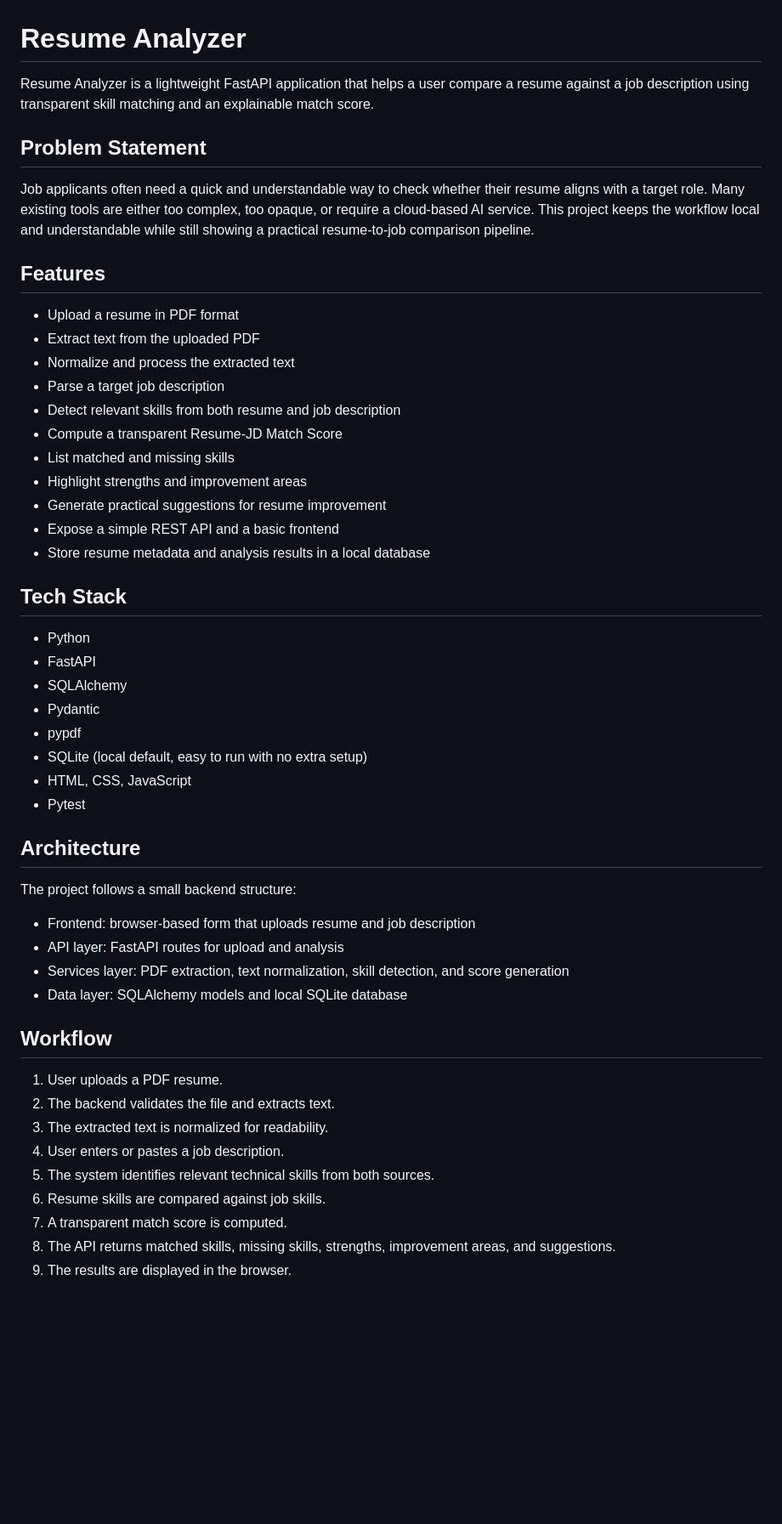
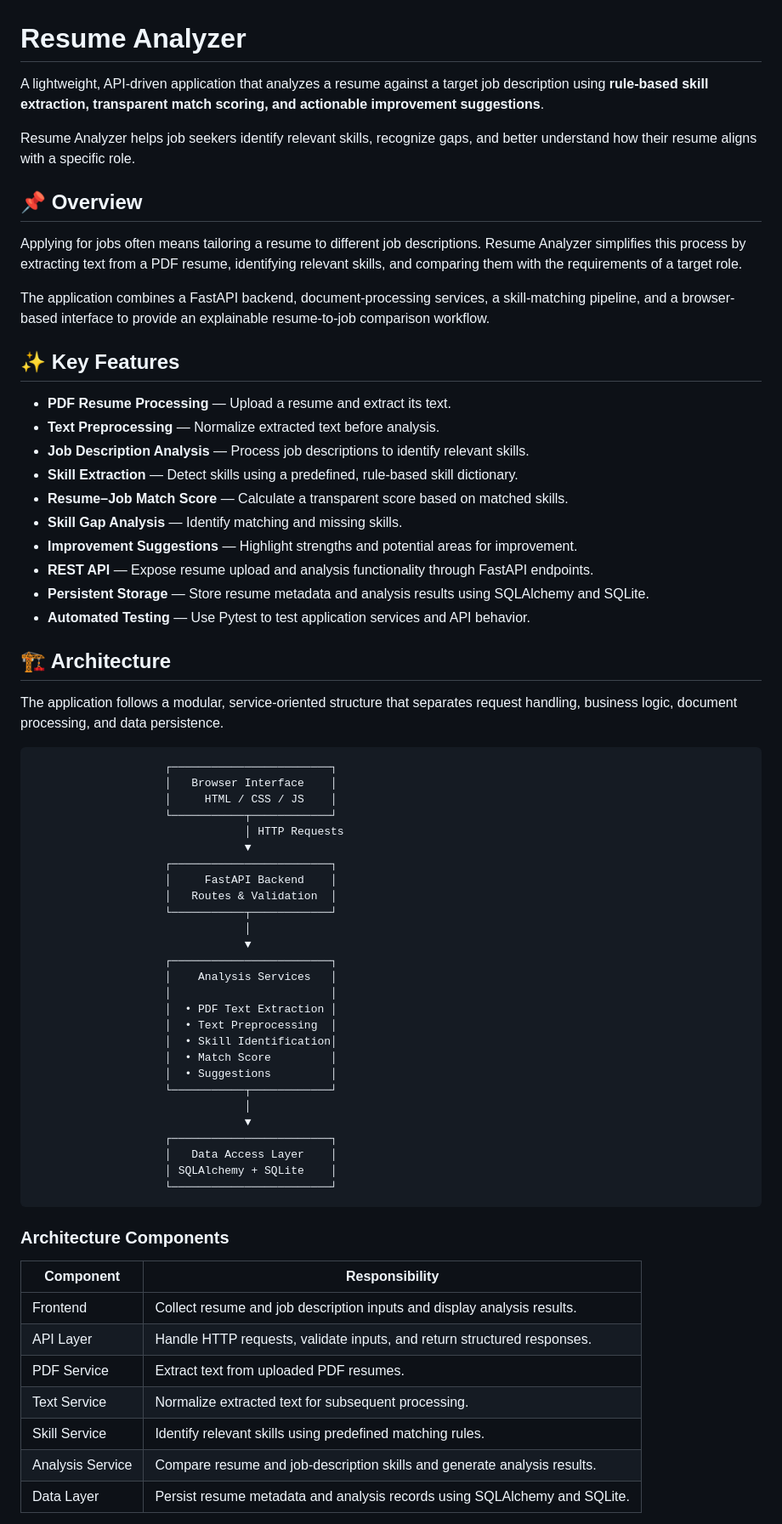
Before and after one commit to Pragadeesh345/resume-analyzer, a Markdown page: README.md, the part around one of its changes. Shown at 85% size. Rendered like a GitHub page; blank space fills up the shorter version.

````diff
--- a/README.md
+++ b/README.md
@@ -1,54 +1,71 @@
 # Resume Analyzer
 
-Resume Analyzer is a lightweight FastAPI application that helps a user compare a resume against a job description using transparent skill matching and an explainable match score.
+A lightweight, API-driven application that analyzes a resume against a target job description using **rule-based skill extraction, transparent match scoring, and actionable improvement suggestions**.
 
-## Problem Statement
+Resume Analyzer helps job seekers identify relevant skills, recognize gaps, and better understand how their resume aligns with a specific role.
 
-Job applicants often need a quick and understandable way to check whether their resume aligns with a target role. Many existing tools are either too complex, too opaque, or require a cloud-based AI service. This project keeps the workflow local and understandable while still showing a practical resume-to-job comparison pipeline.
+## 📌 Overview
 
-## Features
+Applying for jobs often means tailoring a resume to different job descriptions. Resume Analyzer simplifies this process by extracting text from a PDF resume, identifying relevant skills, and comparing them with the requirements of a target role.
 
-- Upload a resume in PDF format
-- Extract text from the uploaded PDF
-- Normalize and process the extracted text
-- Parse a target job description
-- Detect relevant skills from both resume and job description
-- Compute a transparent Resume-JD Match Score
-- List matched and missing skills
-- Highlight strengths and improvement areas
-- Generate practical suggestions for resume improvement
-- Expose a simple REST API and a basic frontend
-- Store resume metadata and analysis results in a local database
+The application combines a FastAPI backend, document-processing services, a skill-matching pipeline, and a browser-based interface to provide an explainable resume-to-job comparison workflow.
 
-## Tech Stack
+## ✨ Key Features
 
-- Python
-- FastAPI
-- SQLAlchemy
-- Pydantic
-- pypdf
-- SQLite (local default, easy to run with no extra setup)
-- HTML, CSS, JavaScript
-- Pytest
+* **PDF Resume Processing** — Upload a resume and extract its text.
+* **Text Preprocessing** — Normalize extracted text before analysis.
+* **Job Description Analysis** — Process job descriptions to identify relevant skills.
+* **Skill Extraction** — Detect skills using a predefined, rule-based skill dictionary.
+* **Resume–Job Match Score** — Calculate a transparent score based on matched skills.
+* **Skill Gap Analysis** — Identify matching and missing skills.
+* **Improvement Suggestions** — Highlight strengths and potential areas for improvement.
+* **REST API** — Expose resume upload and analysis functionality through FastAPI endpoints.
+* **Persistent Storage** — Store resume metadata and analysis results using SQLAlchemy and SQLite.
+* **Automated Testing** — Use Pytest to test application services and API behavior.
 
-## Architecture
+## 🏗️ Architecture
 
-The project follows a small backend structure:
+The application follows a modular, service-oriented structure that separates request handling, business logic, document processing, and data persistence.
 
-- Frontend: browser-based form that uploads resume and job description
-- API layer: FastAPI routes for upload and analysis
-- Services layer: PDF extraction, text normalization, skill detection, and score generation
-- Data layer: SQLAlchemy models and local SQLite database
+```text
+                    ┌────────────────────────┐
+                    │   Browser Interface    │
+                    │     HTML / CSS / JS    │
+                    └───────────┬────────────┘
+                                │ HTTP Requests
+                                ▼
+                    ┌────────────────────────┐
+                    │     FastAPI Backend    │
+                    │   Routes & Validation  │
+                    └───────────┬────────────┘
+                                │
+                                ▼
+                    ┌────────────────────────┐
+                    │    Analysis Services   │
+                    │                        │
+                    │  • PDF Text Extraction │
+                    │  • Text Preprocessing  │
+                    │  • Skill Identification│
+                    │  • Match Score         │
+                    │  • Suggestions         │
+                    └───────────┬────────────┘
+                                │
+                                ▼
+                    ┌────────────────────────┐
+                    │   Data Access Layer    │
+                    │ SQLAlchemy + SQLite    │
+                    └────────────────────────┘
+```
 
-## Workflow
+### Architecture Components
 
-1. User uploads a PDF resume.
-2. The backend validates the file and extracts text.
-3. The extracted text is normalized for readability.
-4. User enters or pastes a job description.
-5. The system identifies relevant technical skills from both sources.
-6. Resume skills are compared against job skills.
-7. A transparent match score is computed.
-8. The API returns matched skills, missing skills, strengths, improvement areas, and suggestions.
-9. The results are displayed in the browser.
+| Component        | Responsibility                                                            |
+| ---------------- | ------------------------------------------------------------------------- |
+| Frontend         | Collect resume and job description inputs and display analysis results.   |
+| API Layer        | Handle HTTP requests, validate inputs, and return structured responses.   |
+| PDF Service      | Extract text from uploaded PDF resumes.                                   |
+| Text Service     | Normalize extracted text for subsequent processing.                       |
+| Skill Service    | Identify relevant skills using predefined matching rules.                 |
+| Analysis Service | Compare resume and job-description skills and generate analysis results.  |
+| Data Layer       | Persist resume metadata and analysis records using SQLAlchemy and SQLite. |
 
````
Also changed, not shown: other parts of README.md (+115 -83 lines).
